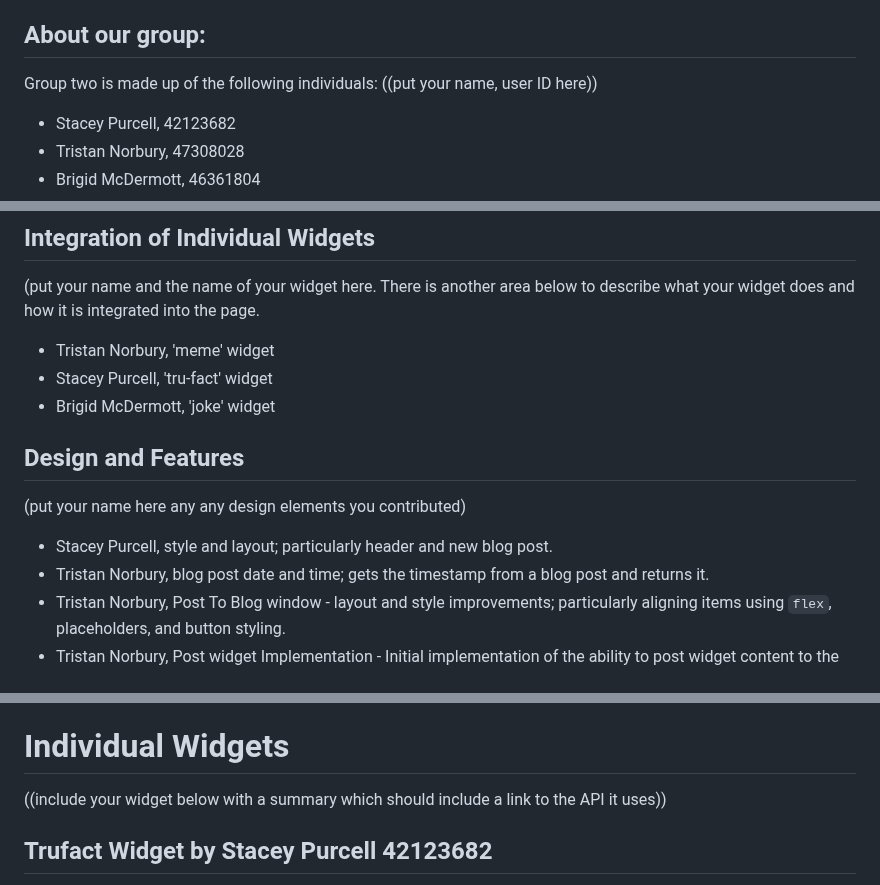
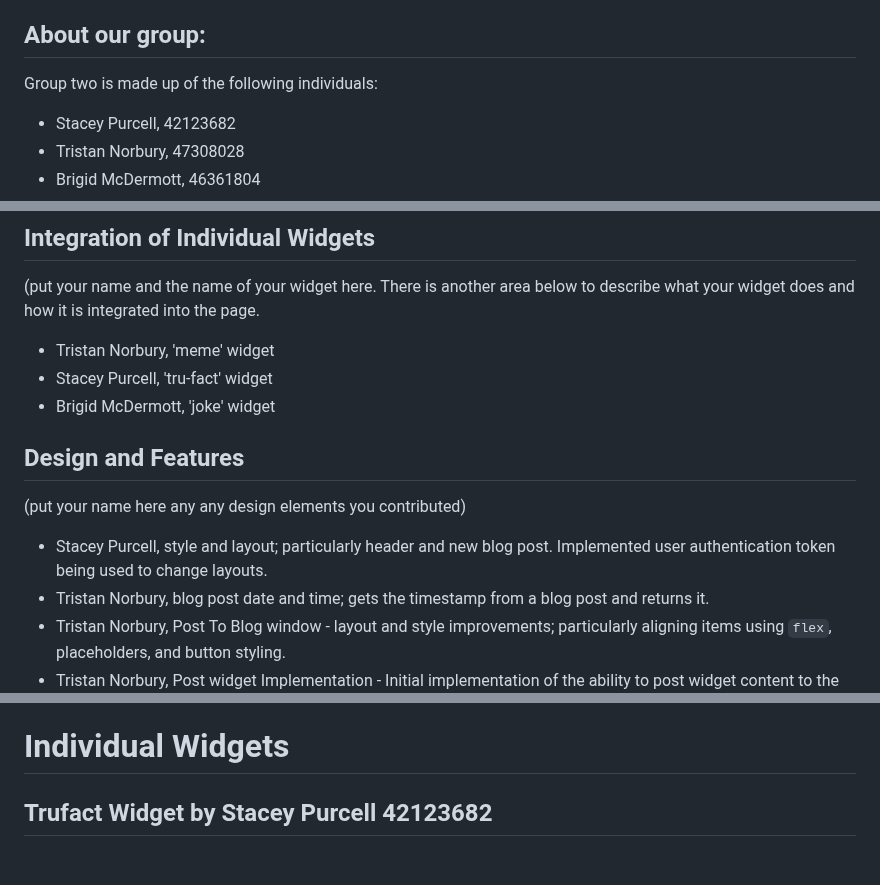
Before and after one commit to Tristan296/widgets-blog-web-app, a Markdown page: README.md, 3 parts joined by grey strips. Rendered like a GitHub page; blank space fills up the shorter version.

```diff
--- a/README.md
+++ b/README.md
@@ -25,7 +25,6 @@ It also used a google font for h1; ['Press Start 2P' by 'CodeMan38'](https://fon
 It also includes four widgets integrated into the overall design.
 ## About our group:
 Group two is made up of the following individuals:
-((put your name, user ID here))
 * Stacey Purcell, 42123682
 * Tristan Norbury, 47308028
 * Brigid McDermott, 46361804
@@ -38,10 +37,9 @@ Group two is made up of the following individuals:
 * Stacey Purcell, 'tru-fact' widget
 * Brigid McDermott, 'joke' widget
 
-
 ## Design and Features
 (put your name here any any design elements you contributed)
-* Stacey Purcell, style and layout; particularly header and new blog post.
+* Stacey Purcell, style and layout; particularly header and new blog post. Implemented user authentication token being used to change layouts.
 * Tristan Norbury, blog post date and time; gets the timestamp from a blog post and returns it.
 * Tristan Norbury, Post To Blog window - layout and style improvements; particularly aligning items using `flex`, placeholders, and button styling.
 * Tristan Norbury, Post widget Implementation - Initial implementation of the ability to post widget content to the blog.
@@ -62,7 +60,6 @@ Group two is made up of the following individuals:
 * Brigid McDermott: blog popup will clear once message has been posted and reset to default placeholder text
 
 # Individual Widgets
-((include your widget below with a summary which should include a link to the API it uses))
 ## Trufact Widget by Stacey Purcell 42123682
 - The trufact widget accesses the [Numbers API](http://numbersapi.com/#42) and retrieves a fact about today's date.
 - The user can click the new-fact button to access another random fact.
```
